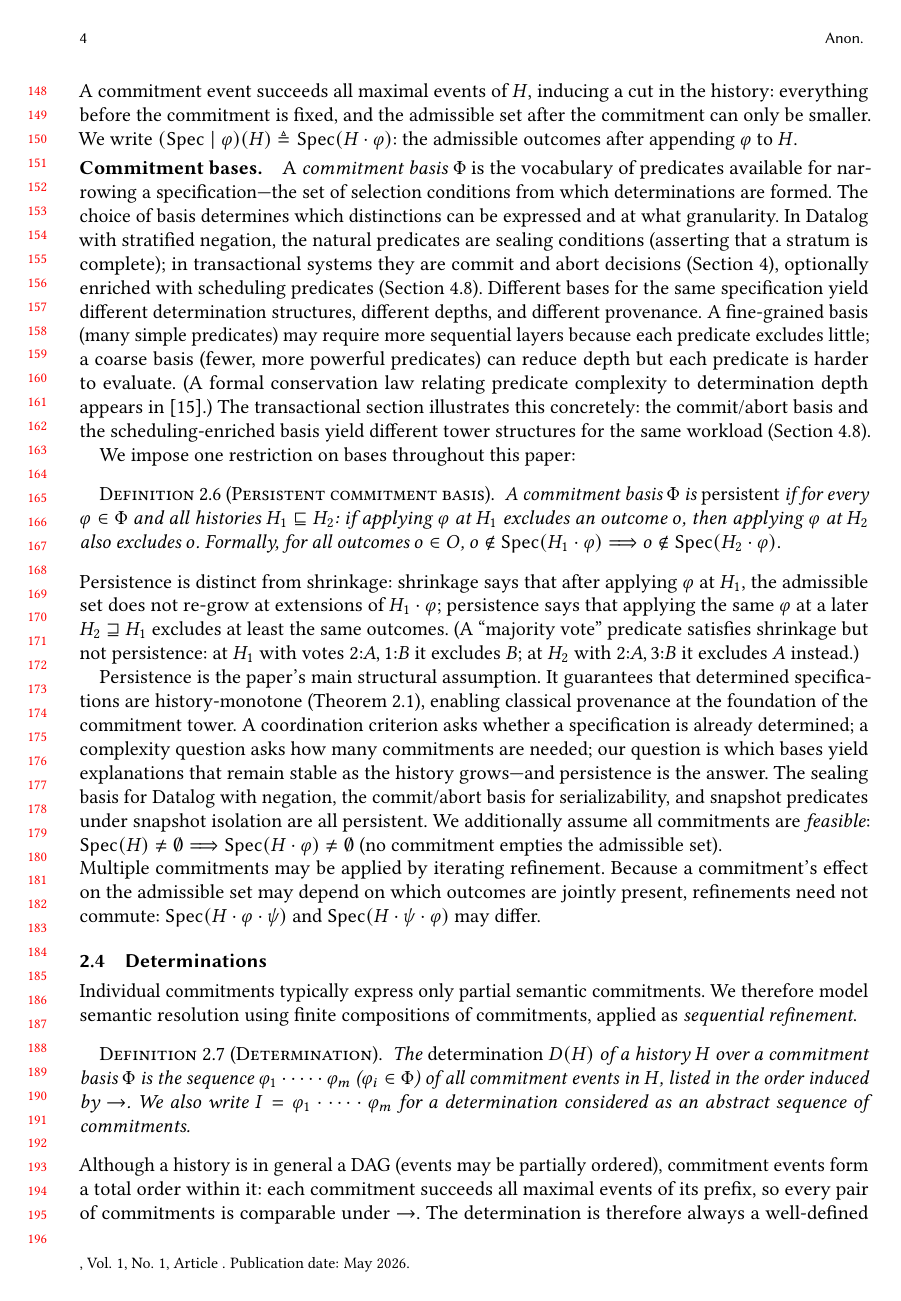
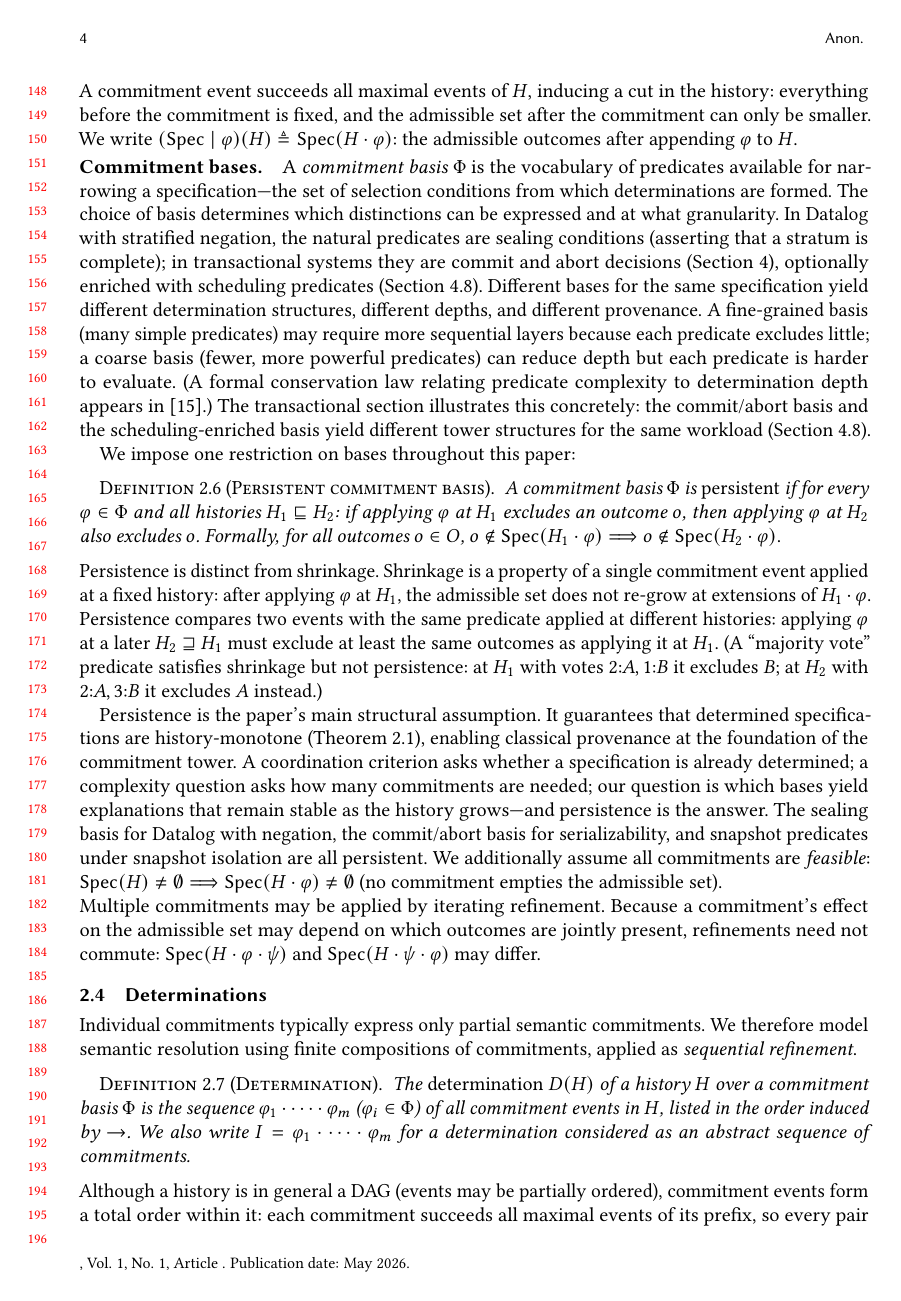
Before and after one commit to jhellerstein/provenance, a LaTeX paper (main.tex): page 4 of 29. Compiled offline with pdfLaTeX.

Commit message:
Restore clarification: shrinkage = one event at fixed history; persistence = two events with same predicate at different histories

```diff
--- a/main.tex
+++ b/main.tex
@@ -363,10 +363,14 @@ We impose one restriction on bases throughout this paper:
 \end{definition}
 
 \noindent
-Persistence is distinct from shrinkage: shrinkage says that after applying
-$\varphi$ at $H_1$, the admissible set does not re-grow at extensions of
-$H_1 \cdot \varphi$; persistence says that applying the same $\varphi$ at a
-later $H_2 \sqsupseteq H_1$ excludes at least the same outcomes.
+Persistence is distinct from shrinkage.
+Shrinkage is a property of a single commitment event applied at a fixed
+history: after applying $\varphi$ at $H_1$, the admissible set does not
+re-grow at extensions of $H_1 \cdot \varphi$.
+Persistence compares two events with the same predicate applied at
+different histories: applying $\varphi$ at a later
+$H_2 \sqsupseteq H_1$ must exclude at least the same outcomes as applying
+it at $H_1$.
 (A ``majority vote'' predicate satisfies shrinkage but not persistence:
 at $H_1$ with votes $2{:}A, 1{:}B$ it excludes $B$; at $H_2$ with
 $2{:}A, 3{:}B$ it excludes $A$ instead.)
```
